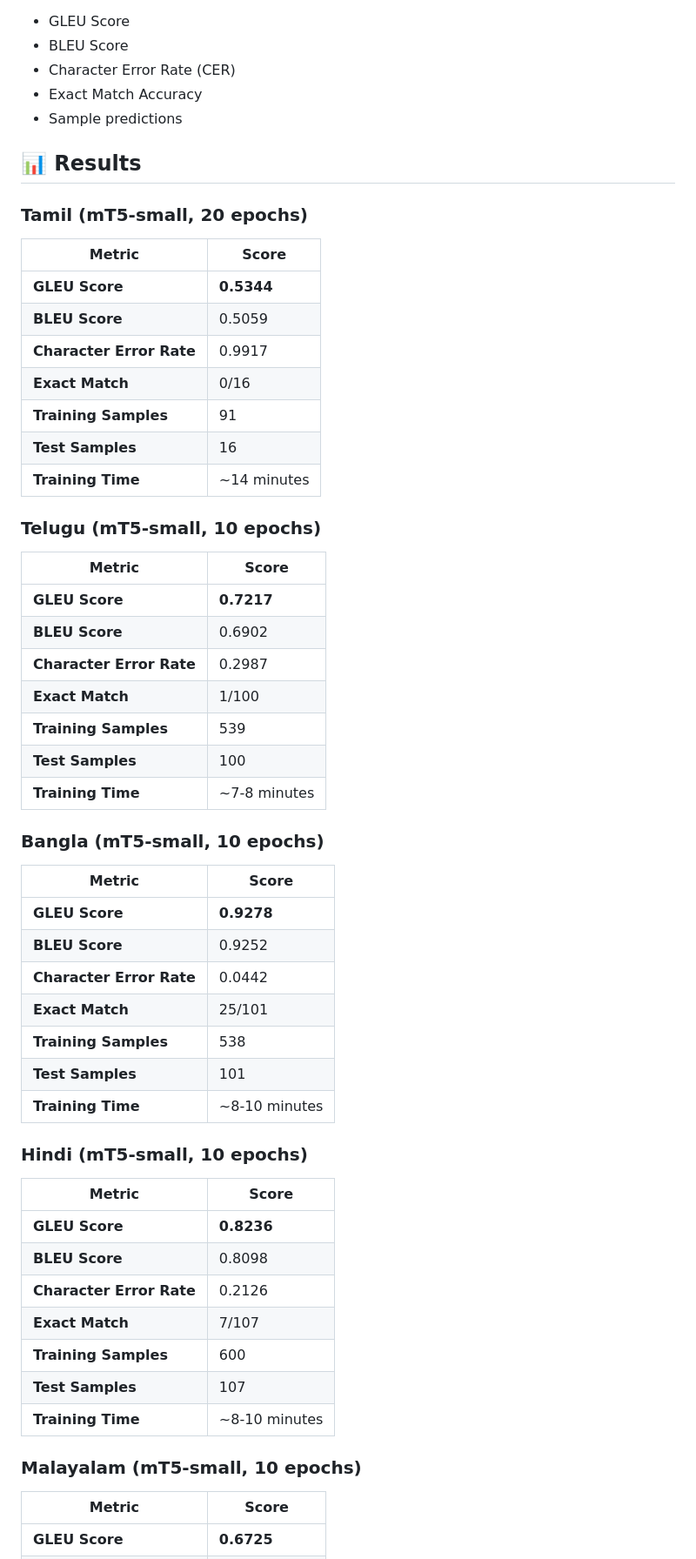
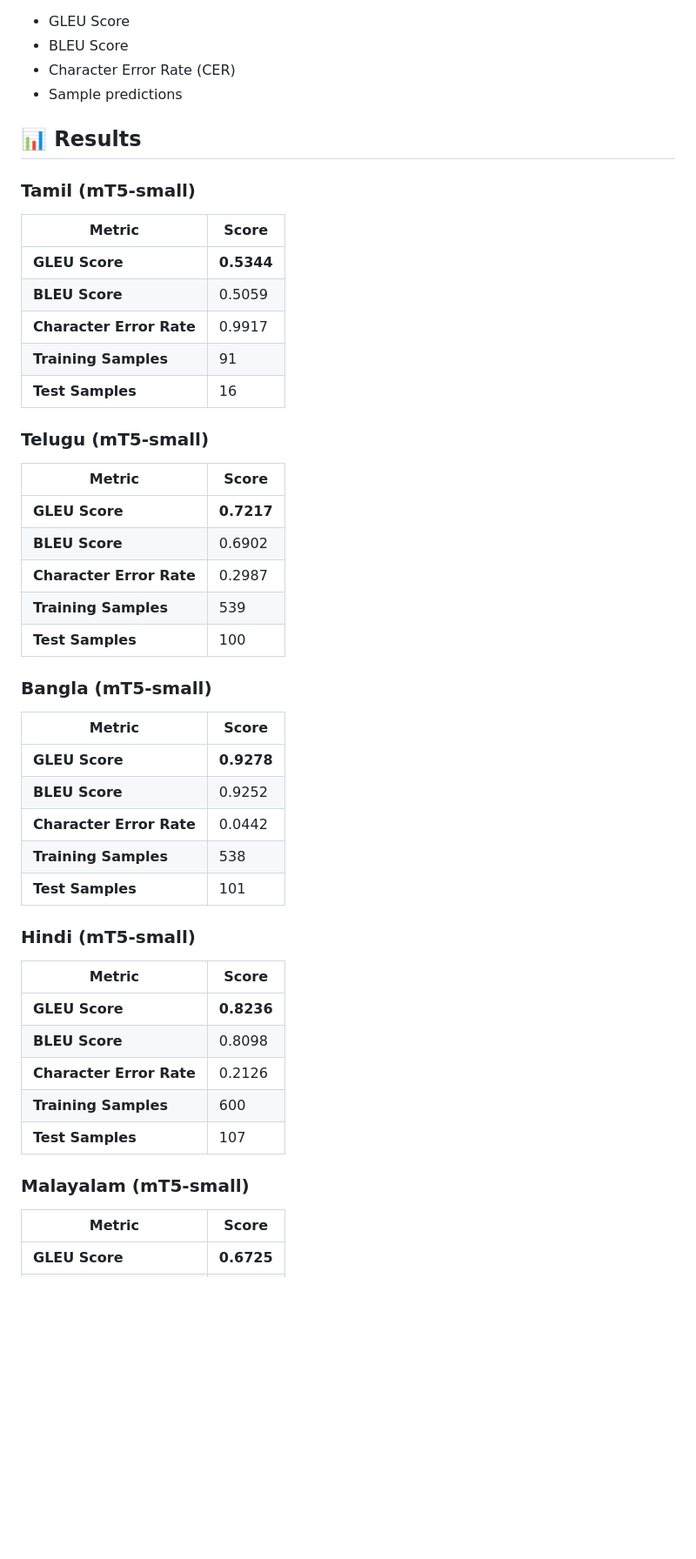
Before and after one commit to Hariprasaadh/GrammaticalErrorCorrection, a Markdown page: README.md, the part around the change printed below. Shown: that part at 87% size. GitHub-like rendering; blank space fills up the shorter version.

Commit message:
update readme scores

```diff
--- a/README.md
+++ b/README.md
@@ -180,56 +170,47 @@ Generates `evaluation_results.json` with:
 - GLEU Score
 - BLEU Score
 - Character Error Rate (CER)
-- Exact Match Accuracy
 - Sample predictions
 
 ## 📊 Results
 
-### Tamil (mT5-small, 20 epochs)
+### Tamil (mT5-small)
 | Metric | Score |
 |--------|-------|
 | **GLEU Score** | **0.5344** |
 | **BLEU Score** | 0.5059 |
 | **Character Error Rate** | 0.9917 |
-| **Exact Match** | 0/16 |
 | **Training Samples** | 91 |
 | **Test Samples** | 16 |
-| **Training Time** | ~14 minutes |
 
-### Telugu (mT5-small, 10 epochs)
+### Telugu (mT5-small)
 | Metric | Score |
 |--------|-------|
 | **GLEU Score** | **0.7217** |
 | **BLEU Score** | 0.6902 |
 | **Character Error Rate** | 0.2987 |
-| **Exact Match** | 1/100 |
 | **Training Samples** | 539 |
 | **Test Samples** | 100 |
-| **Training Time** | ~7-8 minutes |
 
-### Bangla (mT5-small, 10 epochs)
+### Bangla (mT5-small)
 | Metric | Score |
 |--------|-------|
 | **GLEU Score** | **0.9278** |
 | **BLEU Score** | 0.9252 |
 | **Character Error Rate** | 0.0442 |
-| **Exact Match** | 25/101 |
 | **Training Samples** | 538 |
 | **Test Samples** | 101 |
-| **Training Time** | ~8-10 minutes |
 
-### Hindi (mT5-small, 10 epochs)
+### Hindi (mT5-small)
 | Metric | Score |
 |--------|-------|
 | **GLEU Score** | **0.8236** |
 | **BLEU Score** | 0.8098 |
 | **Character Error Rate** | 0.2126 |
-| **Exact Match** | 7/107 |
 | **Training Samples** | 600 |
 | **Test Samples** | 107 |
-| **Training Time** | ~8-10 minutes |
 
-### Malayalam (mT5-small, 10 epochs)
+### Malayalam (mT5-small)
 | Metric | Score |
 |--------|-------|
 | **GLEU Score** | **0.6725** |
```
Also changed, not shown: other parts of README.md (+7 -32 lines).
